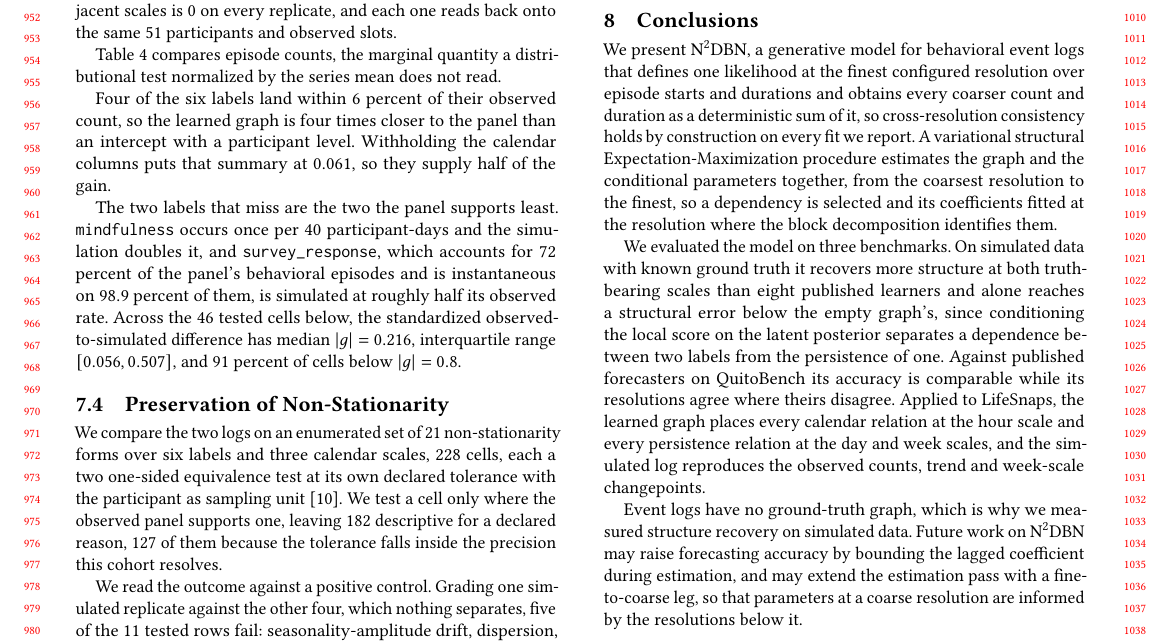
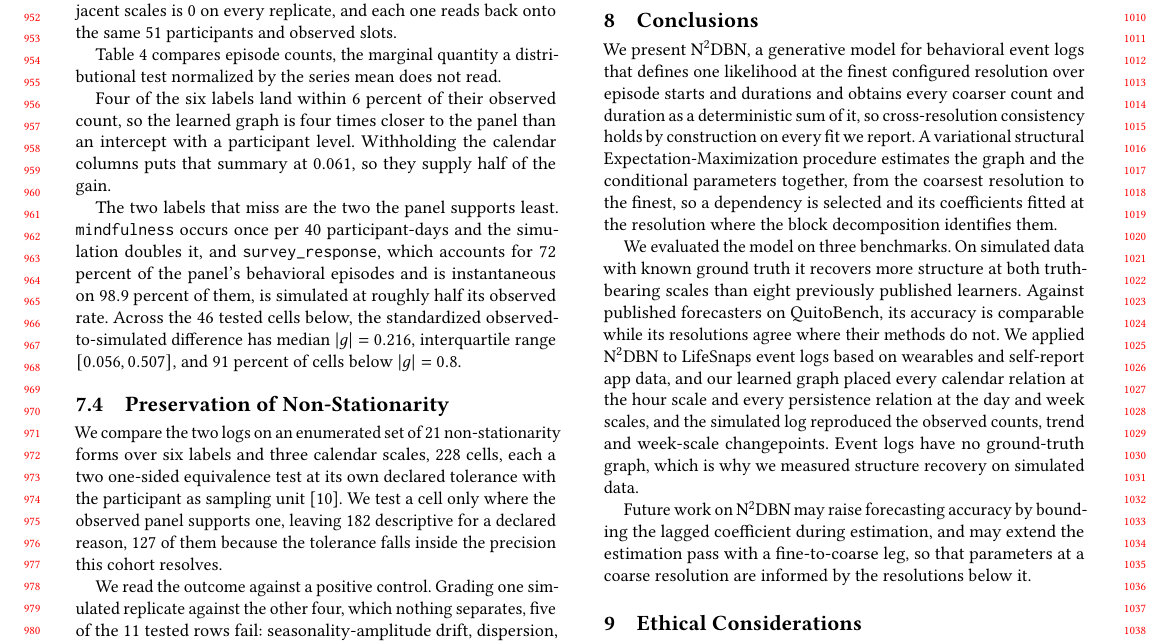
Before and after one commit to MaaniBeigy/n2dbn, a LaTeX paper (paper/WSDM/sigconf.tex): part of page 9 of 10, cut so that both start at the same text. Compiled offline with pdfLaTeX.

Commit message:
:sparkles: edits paper

```diff
--- a/paper/WSDM/sigconf.tex
+++ b/paper/WSDM/sigconf.tex
@@ -693,9 +693,9 @@ Between-participant dispersion, the coefficient of quartile variation over weekl
 
 We present N$^2$DBN, a generative model for behavioral event logs that defines one likelihood at the finest configured resolution over episode starts and durations and obtains every coarser count and duration as a deterministic sum of it, so cross-resolution consistency holds by construction on every fit we report. A variational structural Expectation-Maximization procedure estimates the graph and the conditional parameters together, from the coarsest resolution to the finest, so a dependency is selected and its coefficients fitted at the resolution where the block decomposition identifies them.
 
-We evaluated the model on three benchmarks. On simulated data with known ground truth it recovers more structure at both truth-bearing scales than eight published learners and alone reaches a structural error below the empty graph's, since conditioning the local score on the latent posterior separates a dependence between two labels from the persistence of one. Against published forecasters on QuitoBench its accuracy is comparable while its resolutions agree where theirs disagree. Applied to LifeSnaps, the learned graph places every calendar relation at the hour scale and every persistence relation at the day and week scales, and the simulated log reproduces the observed counts, trend and week-scale changepoints.
+We evaluated the model on three benchmarks. On simulated data with known ground truth it recovers more structure at both truth-bearing scales than eight previously published learners. Against published forecasters on QuitoBench, its accuracy is comparable while its resolutions agree where their methods do not. We applied N$^2$DBN to LifeSnaps event logs based on wearables and self-report app data, and our learned graph placed every calendar relation at the hour scale and every persistence relation at the day and week scales, and the simulated log reproduced the observed counts, trend and week-scale changepoints. Event logs have no ground-truth graph, which is why we measured structure recovery on simulated data.
 
-Event logs have no ground-truth graph, which is why we measured structure recovery on simulated data. Future work on N$^2$DBN may raise forecasting accuracy by bounding the lagged coefficient during estimation, and may extend the estimation pass with a fine-to-coarse leg, so that parameters at a coarse resolution are informed by the resolutions below it.
+Future work on N$^2$DBN may raise forecasting accuracy by bounding the lagged coefficient during estimation, and may extend the estimation pass with a fine-to-coarse leg, so that parameters at a coarse resolution are informed by the resolutions below it.
 
 \section{Ethical Considerations}
 
```
